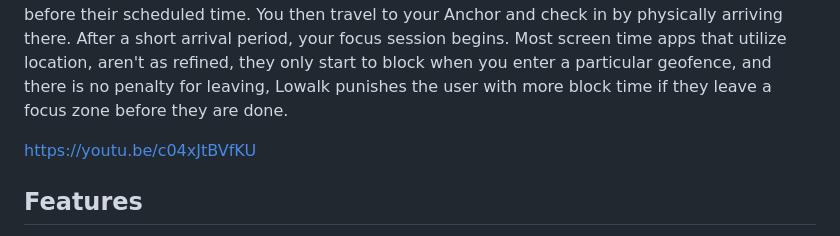
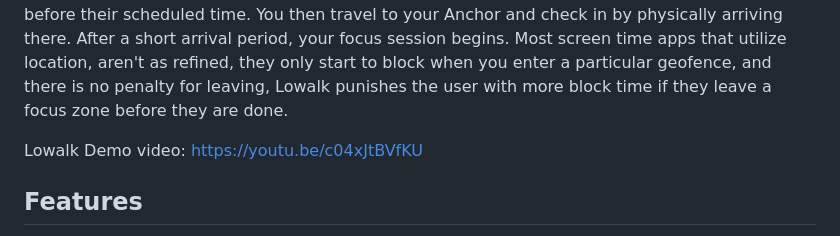
Before and after one commit to ManakoOsh0/LowalkShipaton, a Markdown page: README.md, the part around the change. GitHub-like rendering.

Commit message:
Update demo video link format in README

```diff
--- a/README.md
+++ b/README.md
@@ -2,7 +2,7 @@
 
 Lowalk is a location-based focus screentime app that helps you show up where you planned to be and stay there long enough to get the work done. Instead of simply reminding you to focus, Lowalk connects your focus sessions to real places. You choose an Anchor — such as a library, gym, classroom, or café — and create a Focus Node for what you want to accomplish there and for how long. When a session starts, Lowalk shields the apps you've chosen to block 30 minutes before their scheduled time. You then travel to your Anchor and check in by physically arriving there. After a short arrival period, your focus session begins. Most screen time apps that utilize location, aren't as refined, they only start to block when you enter a particular geofence, and there is no penalty for leaving, Lowalk punishes the user with more block time if they leave a focus zone before they are done.
 
-https://youtu.be/c04xJtBVfKU
+Lowalk Demo video: https://youtu.be/c04xJtBVfKU
 ## Features
 
 - Schedule Focus Nodes (class, study, gym, work) with linked location anchors
```
